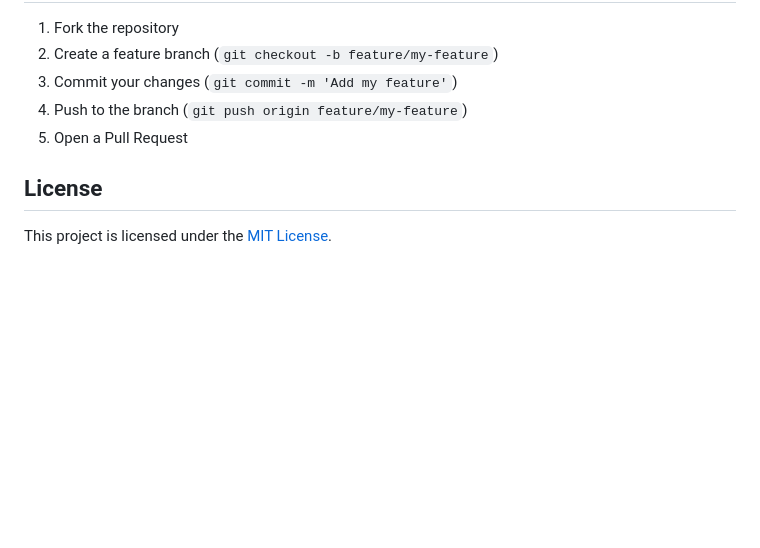
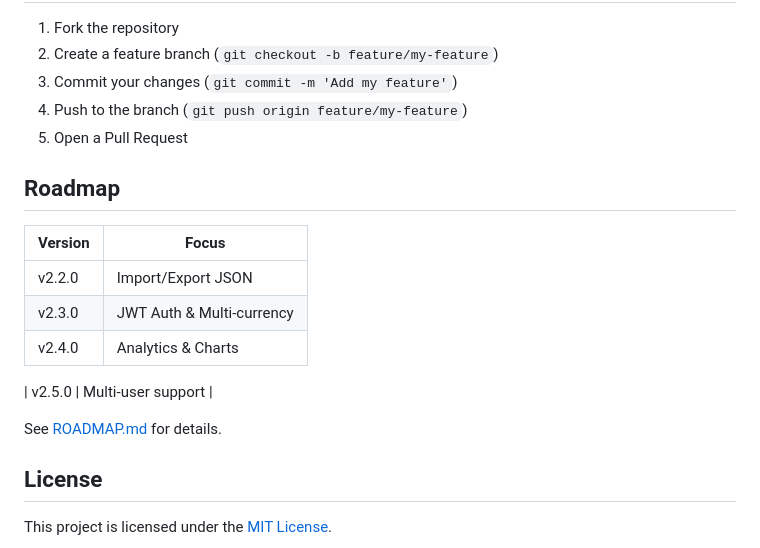
Before and after one commit to andrelupe/sub-tracker, a Markdown page: README.md, the part around the change. Drawn GitHub-style; blank space fills up the shorter version.

Commit message:
docs: add roadmap section to README and create ROADMAP.md for future planning

```diff
--- a/README.md
+++ b/README.md
@@ -220,6 +220,18 @@ cd api && dotnet test
 4. Push to the branch (`git push origin feature/my-feature`)
 5. Open a Pull Request
 
+## Roadmap
+
+| Version | Focus                     |
+| ------- | ------------------------- |
+| v2.2.0  | Import/Export JSON        |
+| v2.3.0  | JWT Auth & Multi-currency |
+| v2.4.0  | Analytics & Charts        |
+
+| v2.5.0 | Multi-user support |
+
+See [ROADMAP.md](ROADMAP.md) for details.
+
 ## License
 
 This project is licensed under the [MIT License](LICENSE).
```
Also changed, not shown: ROADMAP.md (added, +47 -0 lines).
